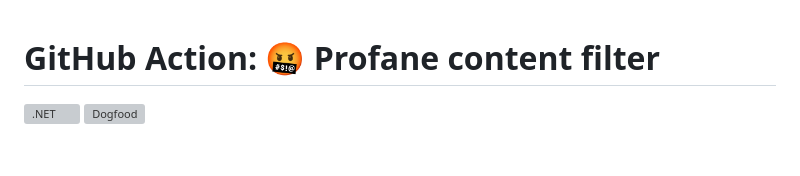
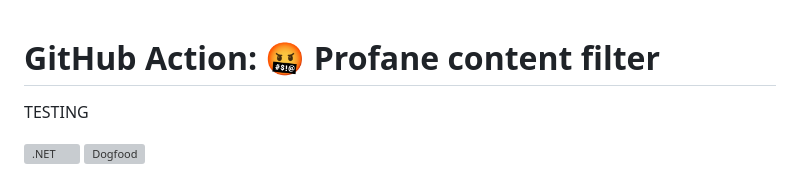
Before and after one commit to IEvangelist/profanity-filter, a Markdown page: README.md, the part around the change. Drawn GitHub-style; blank space fills up the shorter version; grey boxes are pictures that could not be loaded.

```diff
--- a/README.md
+++ b/README.md
@@ -1,4 +1,6 @@
 # GitHub Action: 🤬 Profane content filter
+
+TESTING
 
 [![.NET](https://github.com/IEvangelist/profanity-filter/actions/workflows/dotnet.yml/badge.svg)](https://github.com/IEvangelist/profanity-filter/actions/workflows/dotnet.yml) [![Dogfood](https://github.com/IEvangelist/profanity-filter/actions/workflows/dogfood.yml/badge.svg)](https://github.com/IEvangelist/profanity-filter/actions/workflows/dogfood.yml)
 
```
